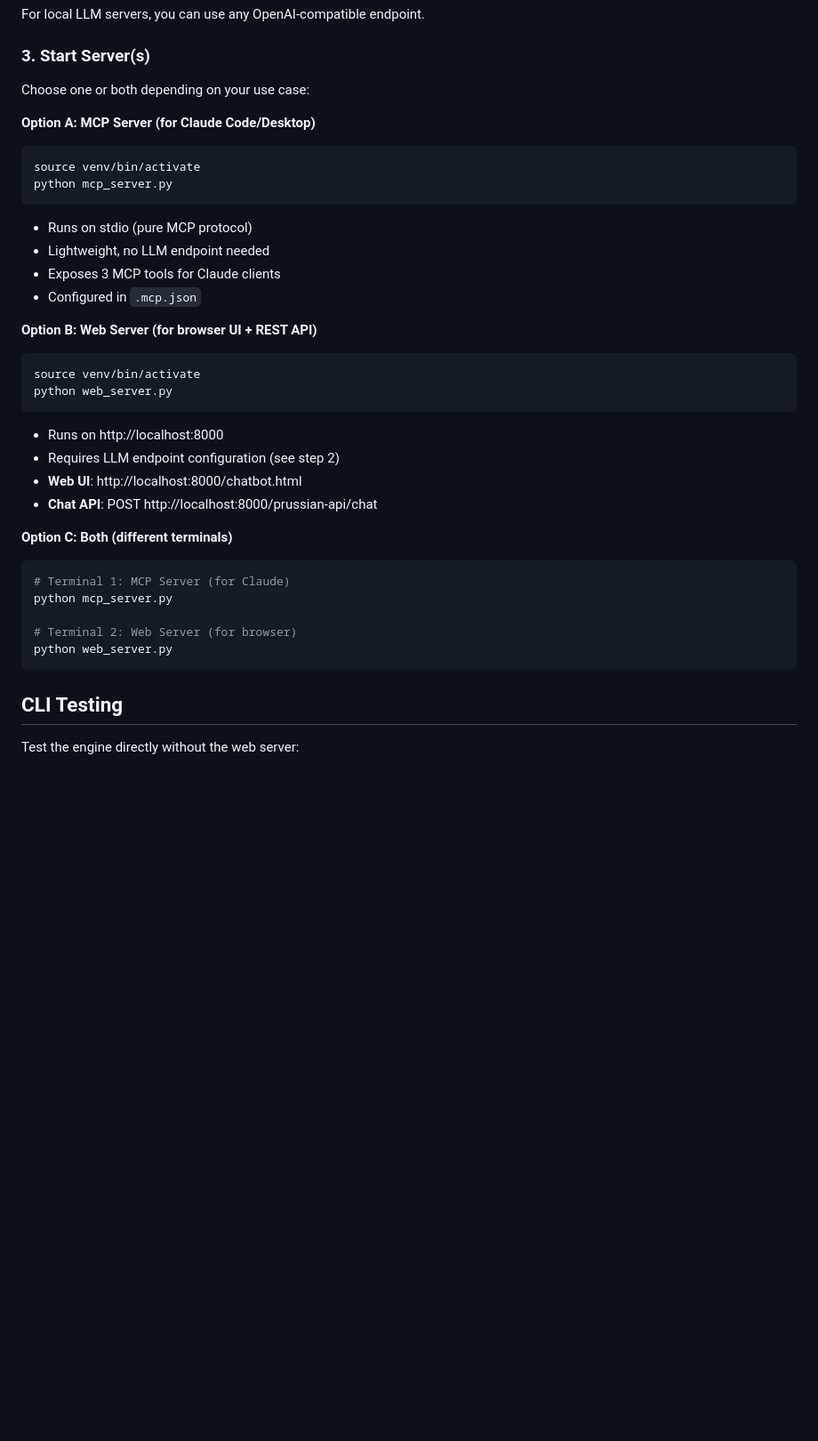
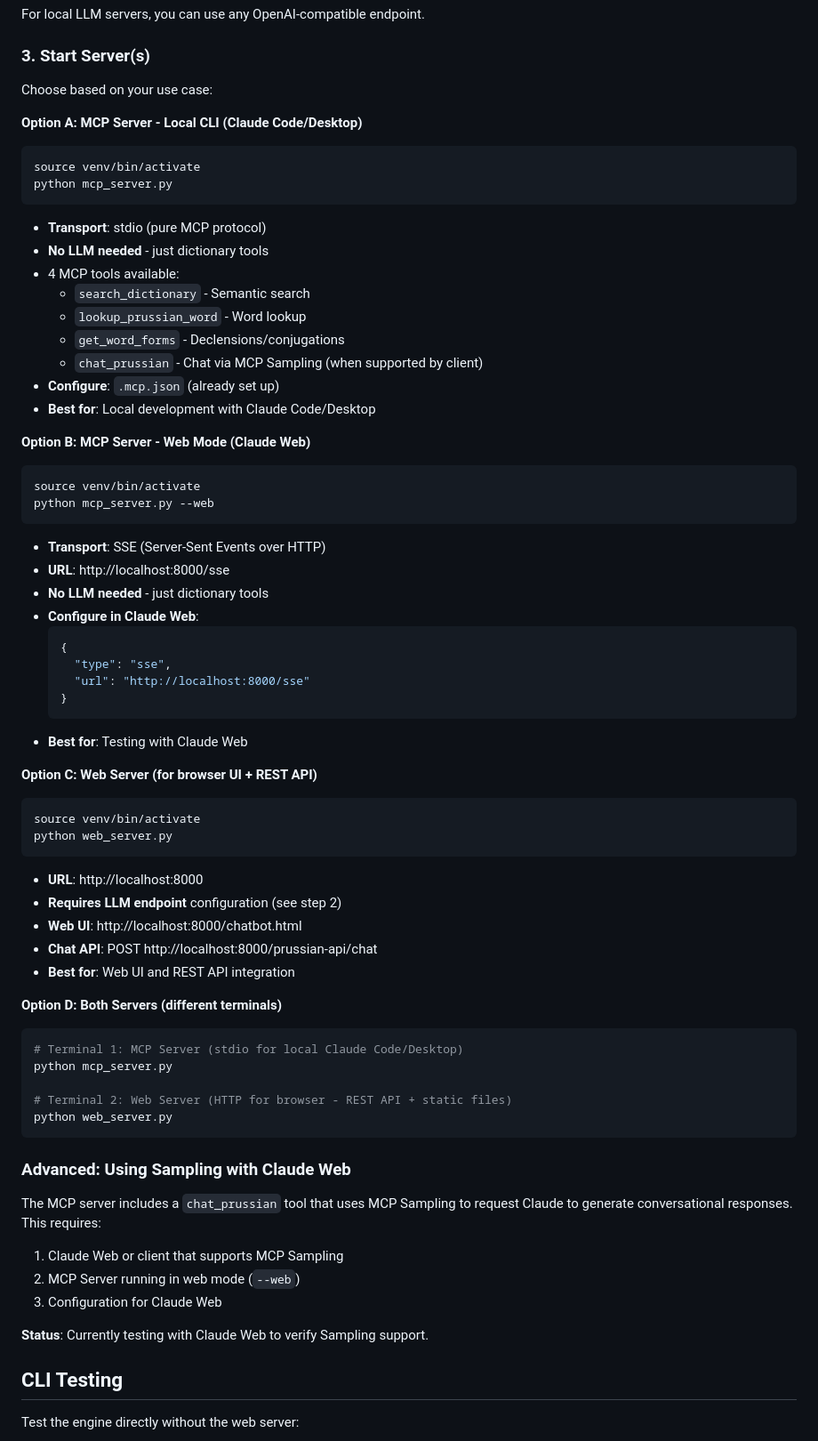
Before and after one commit to strfry/prussian-mcp, a Markdown page: README.md, the part around the change. Shown at 89% size. Rendered like a GitHub page; blank space fills up the shorter version.

Commit message:
docs: Update README with configurable MCP server modes
Document three deployment options:
- Option A: Local stdio (Claude Code/Desktop)
- Option B: Web SSE (Claude Web testing)
- Option C: Web server (REST API + static files)
- Option D: Both servers simultaneously

Note MCP Sampling feature in chat_prussian tool
and current testing status with Claude Web.

Co-Authored-By: Claude Opus 4.6 <noreply@anthropic.com>

````diff
--- a/README.md
+++ b/README.md
@@ -42,36 +42,69 @@ For local LLM servers, you can use any OpenAI-compatible endpoint.
 
 ### 3. Start Server(s)
 
-Choose one or both depending on your use case:
+Choose based on your use case:
 
-**Option A: MCP Server (for Claude Code/Desktop)**
+**Option A: MCP Server - Local CLI (Claude Code/Desktop)**
 ```bash
 source venv/bin/activate
 python mcp_server.py
 ```
-- Runs on stdio (pure MCP protocol)
-- Lightweight, no LLM endpoint needed
-- Exposes 3 MCP tools for Claude clients
-- Configured in `.mcp.json`
+- **Transport**: stdio (pure MCP protocol)
+- **No LLM needed** - just dictionary tools
+- 4 MCP tools available:
+  - `search_dictionary` - Semantic search
+  - `lookup_prussian_word` - Word lookup
+  - `get_word_forms` - Declensions/conjugations
+  - `chat_prussian` - Chat via MCP Sampling (when supported by client)
+- **Configure**: `.mcp.json` (already set up)
+- **Best for**: Local development with Claude Code/Desktop
 
-**Option B: Web Server (for browser UI + REST API)**
+**Option B: MCP Server - Web Mode (Claude Web)**
+```bash
+source venv/bin/activate
+python mcp_server.py --web
+```
+- **Transport**: SSE (Server-Sent Events over HTTP)
+- **URL**: http://localhost:8000/sse
+- **No LLM needed** - just dictionary tools
+- **Configure in Claude Web**:
+  ```json
+  {
+    "type": "sse",
+    "url": "http://localhost:8000/sse"
+  }
+  ```
+- **Best for**: Testing with Claude Web
+
+**Option C: Web Server (for browser UI + REST API)**
 ```bash
 source venv/bin/activate
 python web_server.py
 ```
-- Runs on http://localhost:8000
-- Requires LLM endpoint configuration (see step 2)
+- **URL**: http://localhost:8000
+- **Requires LLM endpoint** configuration (see step 2)
 - **Web UI**: http://localhost:8000/chatbot.html
 - **Chat API**: POST http://localhost:8000/prussian-api/chat
+- **Best for**: Web UI and REST API integration
 
-**Option C: Both (different terminals)**
+**Option D: Both Servers (different terminals)**
 ```bash
-# Terminal 1: MCP Server (for Claude)
+# Terminal 1: MCP Server (stdio for local Claude Code/Desktop)
 python mcp_server.py
 
-# Terminal 2: Web Server (for browser)
+# Terminal 2: Web Server (HTTP for browser - REST API + static files)
 python web_server.py
 ```
+
+### Advanced: Using Sampling with Claude Web
+
+The MCP server includes a `chat_prussian` tool that uses MCP Sampling to request Claude to generate conversational responses. This requires:
+
+1. Claude Web or client that supports MCP Sampling
+2. MCP Server running in web mode (`--web`)
+3. Configuration for Claude Web
+
+**Status**: Currently testing with Claude Web to verify Sampling support.
 
 ## CLI Testing
 
````
